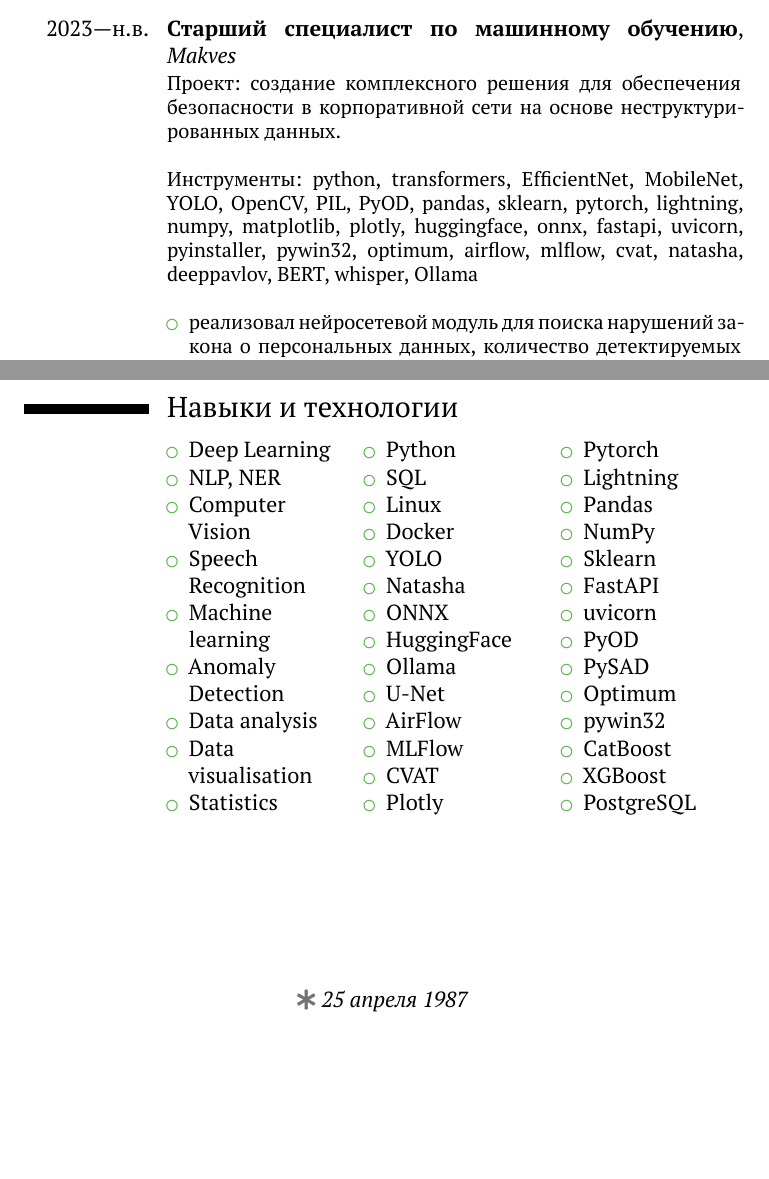
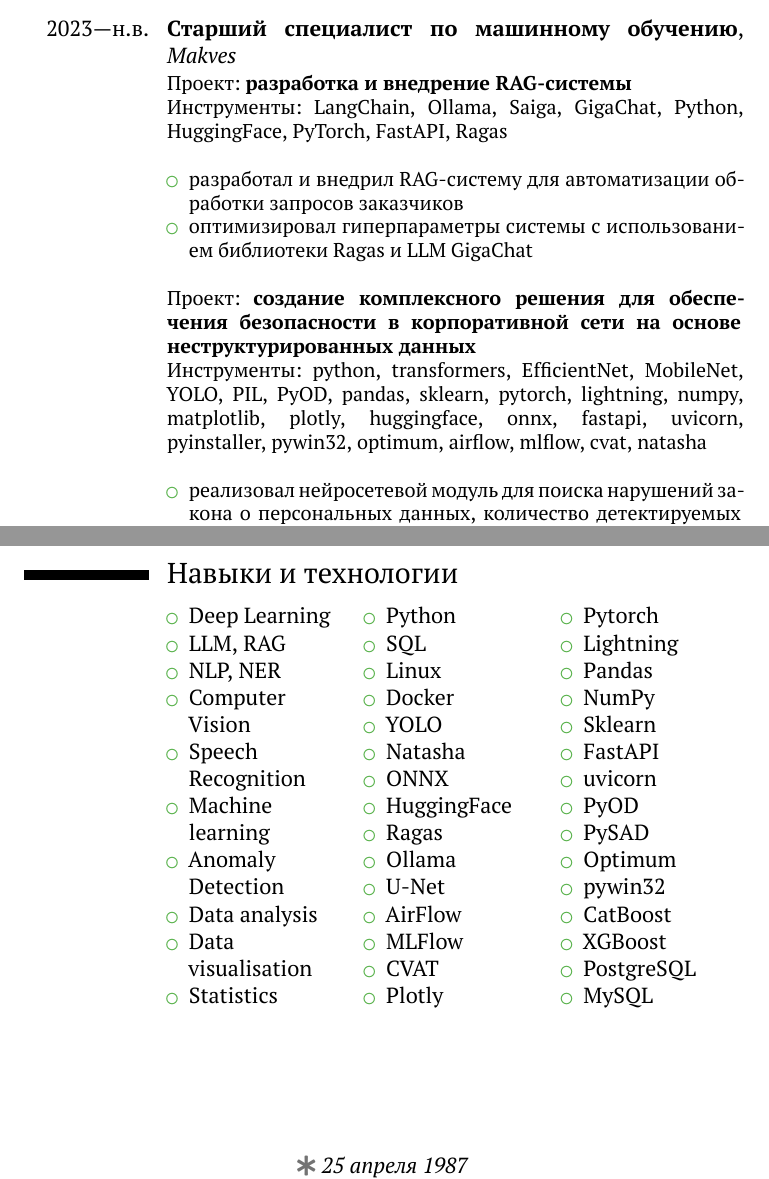
Before and after one commit to onixlas/curriculum_vitae, a LaTeX CV (michael_vasiljev.tex): two parts of pages 1 and 3 of 3, joined at a grey line, cut so that both start at the same text, the shorter picture padded with empty space. Compiled offline with XeLaTeX.

Commit message:
Add info about RAG

```diff
--- a/michael_vasiljev.tex
+++ b/michael_vasiljev.tex
@@ -29,8 +29,15 @@
 \makecvtitle
 
 \section{Опыт}
-\cventry{2023—н.в.}{Старший специалист по машинному обучению}{\href{https://makves.ru/}{Makves}}{}{}{Проект: создание комплексного решения для обеспечения безопасности в корпоративной сети на основе неструктурированных данных.\newline{}\newline{}
-Инструменты: python, transformers, EfficientNet, MobileNet, YOLO, OpenCV, PIL, PyOD, pandas, sklearn, pytorch, lightning, numpy, matplotlib, plotly, huggingface, onnx, fastapi, uvicorn, pyinstaller, pywin32, optimum, airflow, mlflow, cvat, natasha, deeppavlov, BERT, whisper, Ollama\newline{}
+\cventry{2023—н.в.}{Старший специалист по машинному обучению}{\href{https://makves.ru/}{Makves}}{}{}{
+Проект: \textbf{разработка и внедрение RAG-системы}\newline{}
+Инструменты: LangChain, Ollama, Saiga, GigaChat, Python, HuggingFace, PyTorch, FastAPI, Ragas\newline{}
+\begin{itemize}
+\item разработал и внедрил RAG-систему для автоматизации обработки запросов заказчиков
+\item оптимизировал гиперпараметры системы с использованием библиотеки Ragas и LLM GigaChat\newline{}
+\end{itemize}
+Проект: \textbf{создание комплексного решения для обеспечения безопасности в корпоративной сети на основе неструктурированных данных}\newline{}
+Инструменты: python, transformers, EfficientNet, MobileNet, YOLO, PIL, PyOD, pandas, sklearn, pytorch, lightning, numpy, matplotlib, plotly, huggingface, onnx, fastapi, uvicorn, pyinstaller, pywin32, optimum, airflow, mlflow, cvat, natasha\newline{}
 \begin{itemize}
 \item реализовал нейросетевой модуль для поиска нарушений закона о персональных данных, количество детектируемых классов увеличено с 14 до 36, accuracy top 1 увеличена до 98.9
 \item подготовил модуль для анализа содержимого отсканированных документов: поиск текста, таблиц, печатей, подписей и корпоративных бланков, количество классов увеличено с 5 до 19, mAP@.5 улучшен с .89 до .94
@@ -86,6 +94,7 @@
   \cvcolumn{}{
   	\begin{itemize}
   		\item Deep Learning
+  		\item LLM, RAG
   		\item NLP, NER
   		\item Computer Vision
   		\item Speech Recognition
@@ -105,6 +114,7 @@
   		\item Natasha
   		\item ONNX
   		\item HuggingFace
+  		\item Ragas
   		\item Ollama
   		\item U-Net
   		\item AirFlow
@@ -127,6 +137,7 @@
   		\item CatBoost
   		\item XGBoost
   		\item PostgreSQL
+  		\item MySQL
   	\end{itemize}}
 \end{cvcolumns}
 % \section{Сертификаты}
```
Also changed, not shown: michael_vasiljev.pdf, michael_vasiljev.tex (3 more changed lines).
